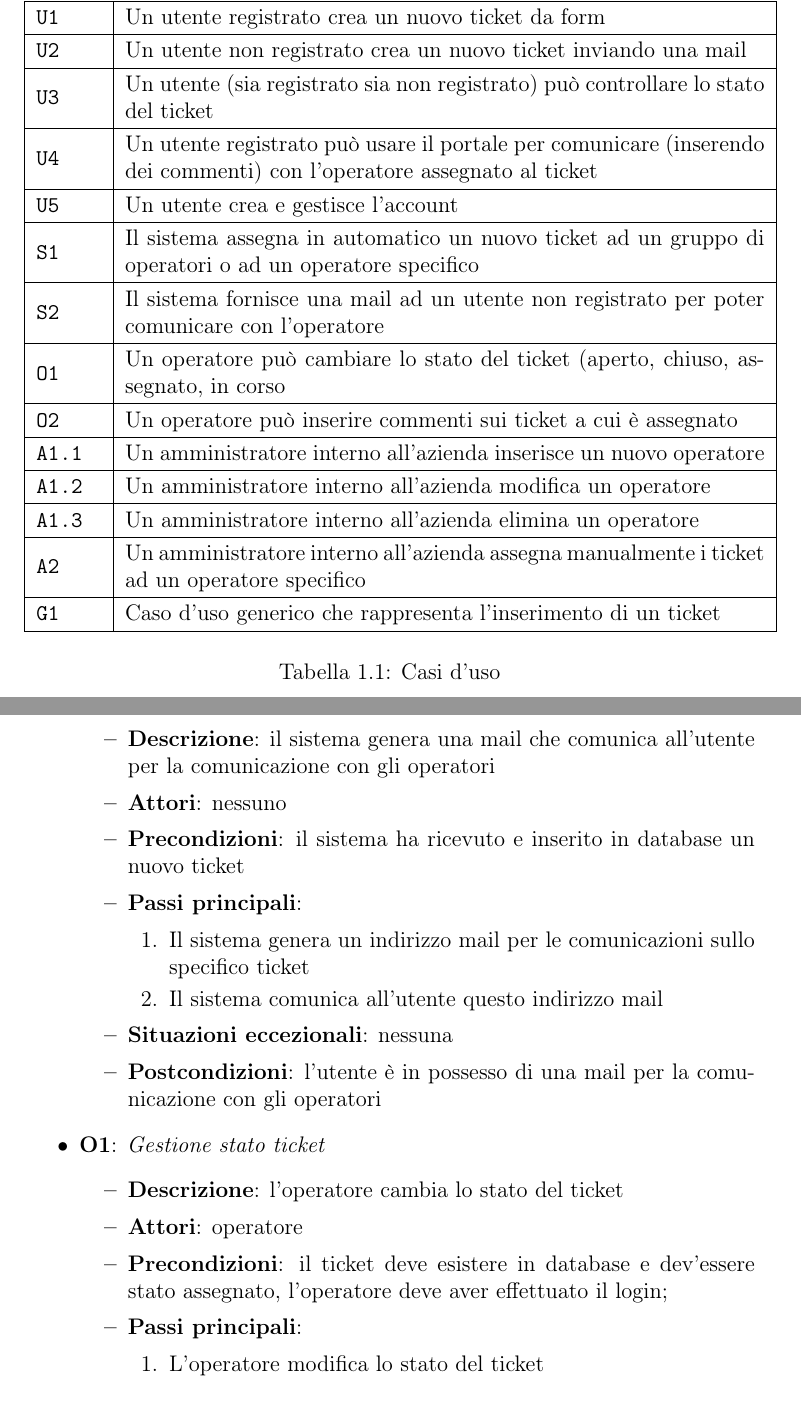
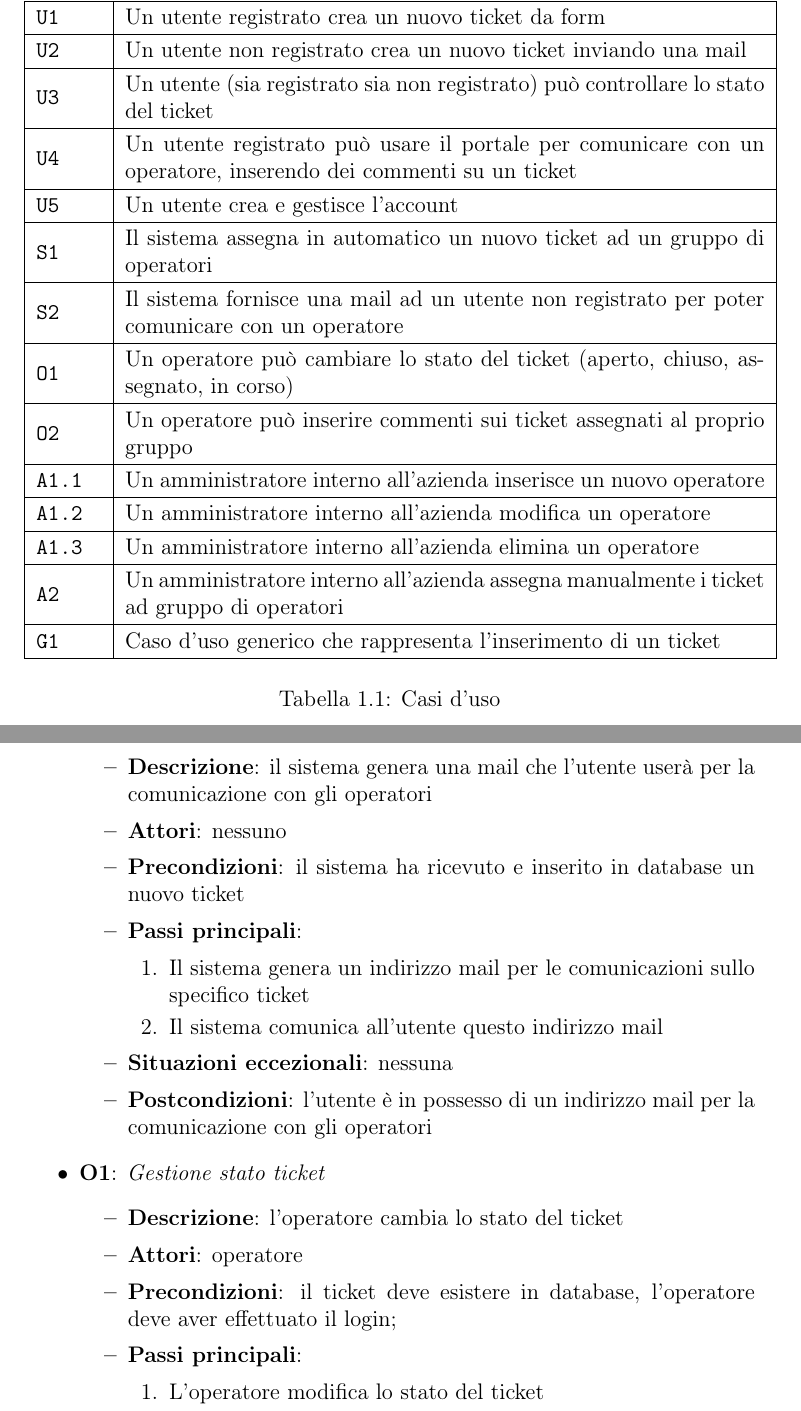
Before and after one commit to shxdow/aep, a LaTeX document (docs/latex/doc.tex, which reads docs/latex/chapters/iterazione0.tex): two parts of pages 6 and 10 of 18, joined at a grey line, cut so that both start at the same text. Compiled offline with pdfLaTeX.

Commit message:
fix typo

```diff
--- a/docs/latex/chapters/iterazione0.tex
+++ b/docs/latex/chapters/iterazione0.tex
@@ -62,16 +62,16 @@ mentre il diagramma UML dei casi d'uso è visibile in figura \ref{fig:diag-use-c
     \hline \texttt{U1} & Un utente registrato crea un nuovo ticket da form \\
     \hline \texttt{U2} & Un utente non registrato crea un nuovo ticket inviando una mail \\
     \hline \texttt{U3} & Un utente (sia registrato sia non registrato) può controllare lo stato del ticket \\
-    \hline \texttt{U4} & Un utente registrato può usare il portale per comunicare (inserendo dei commenti) con l'operatore assegnato al ticket \\
+    \hline \texttt{U4} & Un utente registrato può usare il portale per comunicare con un operatore, inserendo dei commenti su un ticket \\
     \hline \texttt{U5} & Un utente crea e gestisce l'account \\
-    \hline \texttt{S1} & Il sistema assegna in automatico un nuovo ticket ad un gruppo di operatori o ad un operatore specifico \\
-    \hline \texttt{S2} & Il sistema fornisce una mail ad un utente non registrato per poter comunicare con l'operatore \\
-    \hline \texttt{O1} & Un operatore può cambiare lo stato del ticket (aperto, chiuso, assegnato, in corso \\
-    \hline \texttt{O2} & Un operatore può inserire commenti sui ticket a cui è assegnato \\
+    \hline \texttt{S1} & Il sistema assegna in automatico un nuovo ticket ad un gruppo di operatori \\
+    \hline \texttt{S2} & Il sistema fornisce una mail ad un utente non registrato per poter comunicare con un operatore \\
+    \hline \texttt{O1} & Un operatore può cambiare lo stato del ticket (aperto, chiuso, assegnato, in corso) \\
+    \hline \texttt{O2} & Un operatore può inserire commenti sui ticket assegnati al proprio gruppo \\
     \hline \texttt{A1.1} & Un amministratore interno all'azienda inserisce un nuovo operatore \\
     \hline \texttt{A1.2} & Un amministratore interno all'azienda modifica un operatore \\
     \hline \texttt{A1.3} & Un amministratore interno all'azienda elimina un operatore \\
-    \hline \texttt{A2} & Un amministratore interno all'azienda assegna manualmente i ticket ad un operatore specifico \\
+    \hline \texttt{A2} & Un amministratore interno all'azienda assegna manualmente i ticket ad gruppo di operatori \\
     \hline \texttt{G1} & Caso d'uso generico che rappresenta l'inserimento di un ticket \\
     \hline
   \end{tabular}
@@ -178,7 +178,7 @@ eccezionali e postcondizioni.
     \end{itemize}
   \item \textbf{S2}: \textit{Generazione mail di comunicazione}
     \begin{itemize}
-      \item \textbf{Descrizione}: il sistema genera una mail che comunica all'utente per la comunicazione con gli operatori
+      \item \textbf{Descrizione}: il sistema genera una mail che l'utente userà per la comunicazione con gli operatori
       \item \textbf{Attori}: nessuno
       \item \textbf{Precondizioni}: il sistema ha ricevuto e inserito in database un nuovo ticket
       \item \textbf{Passi principali}:
@@ -187,13 +187,13 @@ eccezionali e postcondizioni.
           \item Il sistema comunica all'utente questo indirizzo mail
         \end{enumerate}
       \item \textbf{Situazioni eccezionali}: nessuna
-      \item \textbf{Postcondizioni}: l'utente è in possesso di una mail per la comunicazione con gli operatori
+      \item \textbf{Postcondizioni}: l'utente è in possesso di un indirizzo mail per la comunicazione con gli operatori
     \end{itemize}
   \item \textbf{O1}: \textit{Gestione stato ticket}
     \begin{itemize}
       \item \textbf{Descrizione}: l'operatore cambia lo stato del ticket
       \item \textbf{Attori}: operatore
-      \item \textbf{Precondizioni}: il ticket deve esistere in database e dev'essere stato assegnato, l'operatore deve aver effettuato il login;
+      \item \textbf{Precondizioni}: il ticket deve esistere in database, l'operatore deve aver effettuato il login;
       \item \textbf{Passi principali}:
         \begin{enumerate}
           \item L'operatore modifica lo stato del ticket
```
Also changed, not shown: docs/latex/doc.pdf, docs/latex/images/component-diagram.png, docs/latex/images/deployment-diagram.png, docs/latex/chapters/iterazione0.tex (14 more changed lines), 1 other file.
